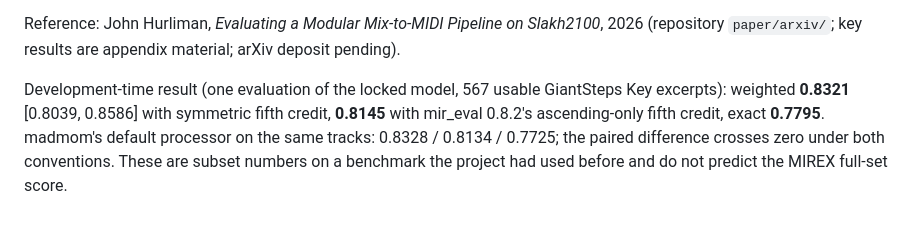
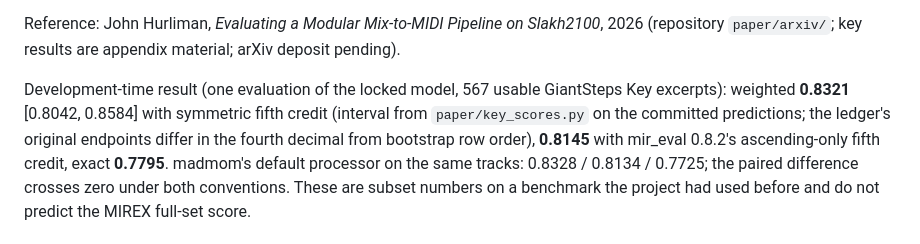
Before and after one commit to jhurliman/jams, a Markdown page: eval/mirex2026_key/README.md, the part around the change. Rendered like a GitHub page.

Commit message:
mirex README: symmetric-fifth interval matches paper/key_scores.py (Codex round 2)

```diff
--- a/eval/mirex2026_key/README.md
+++ b/eval/mirex2026_key/README.md
@@ -39,7 +39,9 @@ CV-selected epoch budget.
 Reference: John Hurliman, *Evaluating a Modular Mix-to-MIDI Pipeline on Slakh2100*, 2026 (repository `paper/arxiv/`; key results are appendix material; arXiv deposit pending).
 
 Development-time result (one evaluation of the locked model, 567 usable GiantSteps
-Key excerpts): weighted **0.8321** [0.8039, 0.8586] with symmetric fifth credit,
+Key excerpts): weighted **0.8321** [0.8042, 0.8584] with symmetric fifth credit (interval
+from `paper/key_scores.py` on the committed predictions; the ledger's original endpoints
+differ in the fourth decimal from bootstrap row order),
 **0.8145** with mir_eval 0.8.2's ascending-only fifth credit, exact **0.7795**. madmom's
 default processor on the same tracks: 0.8328 / 0.8134 / 0.7725; the paired difference
 crosses zero under both conventions. These are subset numbers on a benchmark the
```
